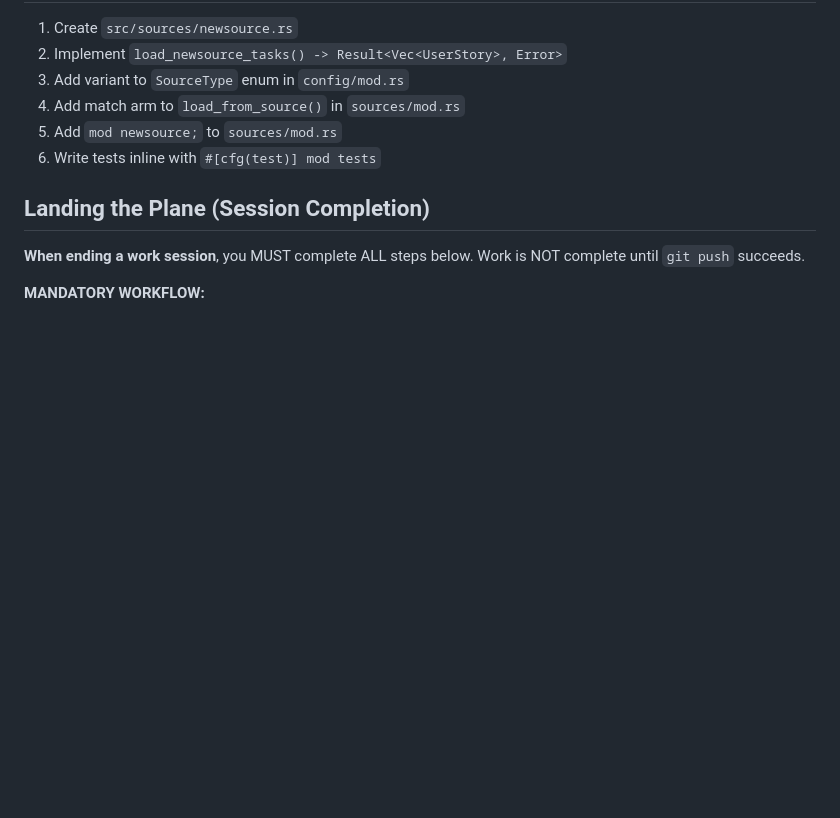
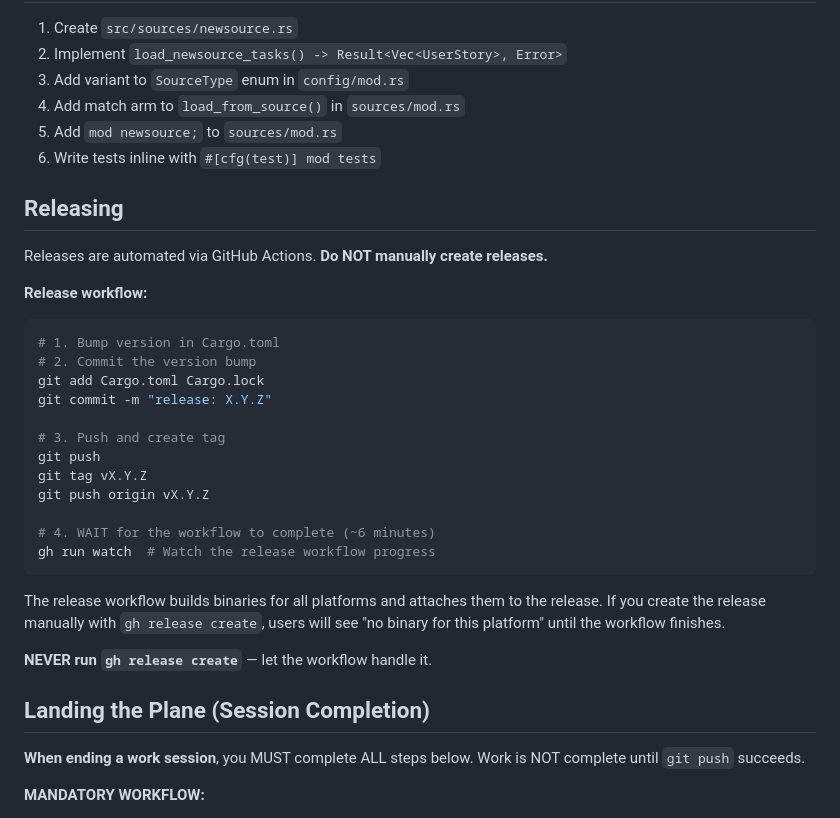
Before and after one commit to m0nkmaster/afk, a Markdown page: AGENTS.md, the part around the change. Drawn GitHub-style; blank space fills up the shorter version.

Commit message:
docs: add release workflow instructions to prevent manual releases

````diff
--- a/AGENTS.md
+++ b/AGENTS.md
@@ -207,6 +207,31 @@ When `.afk/tasks.json` exists with tasks and no sources are configured, `afk go`
 5. Add `mod newsource;` to `sources/mod.rs`
 6. Write tests inline with `#[cfg(test)] mod tests`
 
+## Releasing
+
+Releases are automated via GitHub Actions. **Do NOT manually create releases.**
+
+**Release workflow:**
+
+```bash
+# 1. Bump version in Cargo.toml
+# 2. Commit the version bump
+git add Cargo.toml Cargo.lock
+git commit -m "release: X.Y.Z"
+
+# 3. Push and create tag
+git push
+git tag vX.Y.Z
+git push origin vX.Y.Z
+
+# 4. WAIT for the workflow to complete (~6 minutes)
+gh run watch  # Watch the release workflow progress
+```
+
+The release workflow builds binaries for all platforms and attaches them to the release. If you create the release manually with `gh release create`, users will see "no binary for this platform" until the workflow finishes.
+
+**NEVER run `gh release create`** — let the workflow handle it.
+
 ## Landing the Plane (Session Completion)
 
 **When ending a work session**, you MUST complete ALL steps below. Work is NOT complete until `git push` succeeds.
````
